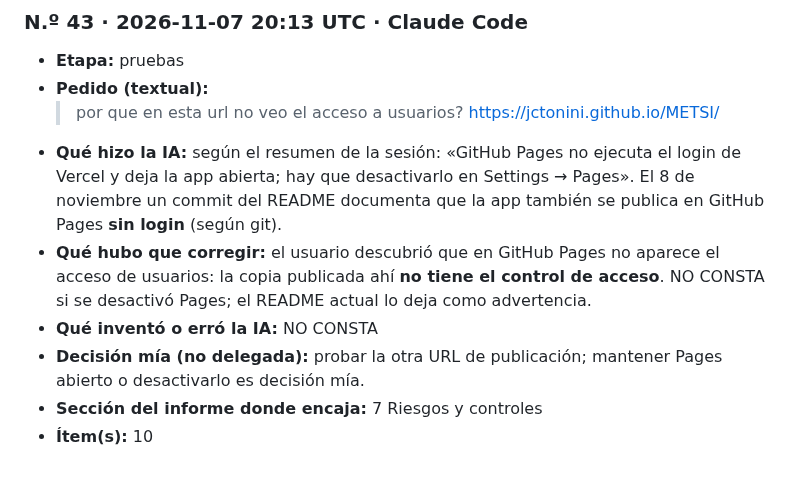
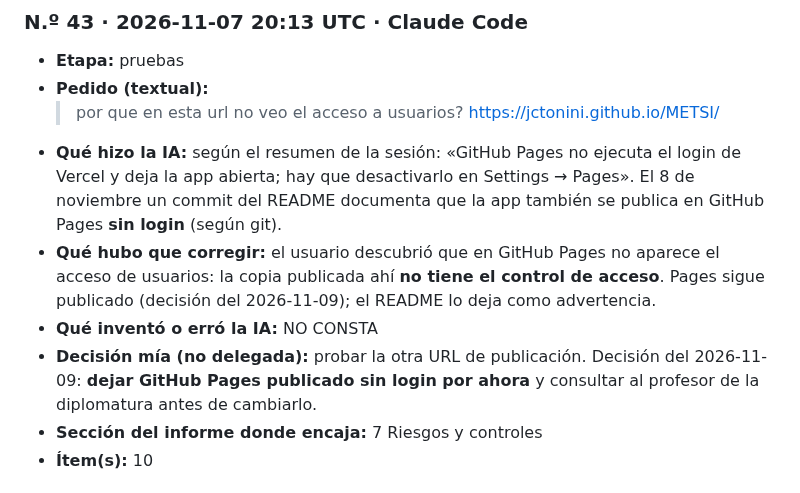
Before and after one commit to jctonini/METSI, a Markdown page: docs/informe/registro-ia-bruto-login.md, the part around the change. Drawn GitHub-style.

```diff
--- a/docs/informe/registro-ia-bruto-login.md
+++ b/docs/informe/registro-ia-bruto-login.md
@@ -107,9 +107,9 @@ Sesión creada el 2026-11-07 19:12 UTC; plataforma: Claude Code en la nube. Mode
 - **Pedido (textual):**
   > por que en esta url no veo el acceso a usuarios? https://jctonini.github.io/METSI/
 - **Qué hizo la IA:** según el resumen de la sesión: «GitHub Pages no ejecuta el login de Vercel y deja la app abierta; hay que desactivarlo en Settings → Pages». El 8 de noviembre un commit del README documenta que la app también se publica en GitHub Pages **sin login** (según git).
-- **Qué hubo que corregir:** el usuario descubrió que en GitHub Pages no aparece el acceso de usuarios: la copia publicada ahí **no tiene el control de acceso**. NO CONSTA si se desactivó Pages; el README actual lo deja como advertencia.
+- **Qué hubo que corregir:** el usuario descubrió que en GitHub Pages no aparece el acceso de usuarios: la copia publicada ahí **no tiene el control de acceso**. Pages sigue publicado (decisión del 2026-11-09); el README lo deja como advertencia.
 - **Qué inventó o erró la IA:** NO CONSTA
-- **Decisión mía (no delegada):** probar la otra URL de publicación; mantener Pages abierto o desactivarlo es decisión mía.
+- **Decisión mía (no delegada):** probar la otra URL de publicación. Decisión del 2026-11-09: **dejar GitHub Pages publicado sin login por ahora** y consultar al profesor de la diplomatura antes de cambiarlo.
 - **Sección del informe donde encaja:** 7 Riesgos y controles
 - **Ítem(s):** 10
 
```
Also changed, not shown: docs/informe/registro-ia.md (+2 -1 lines).
